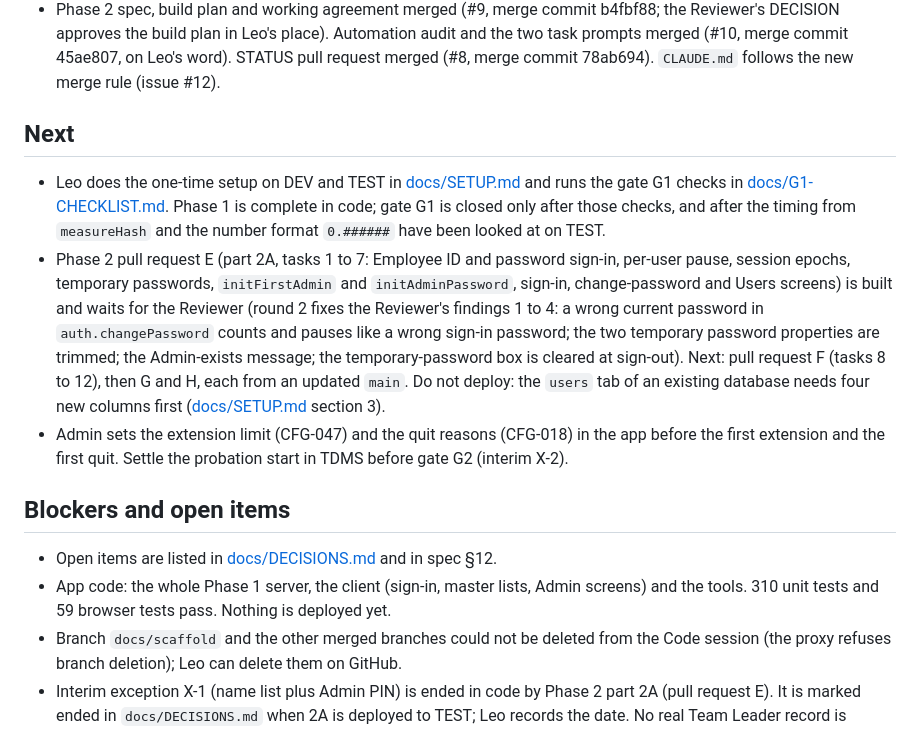
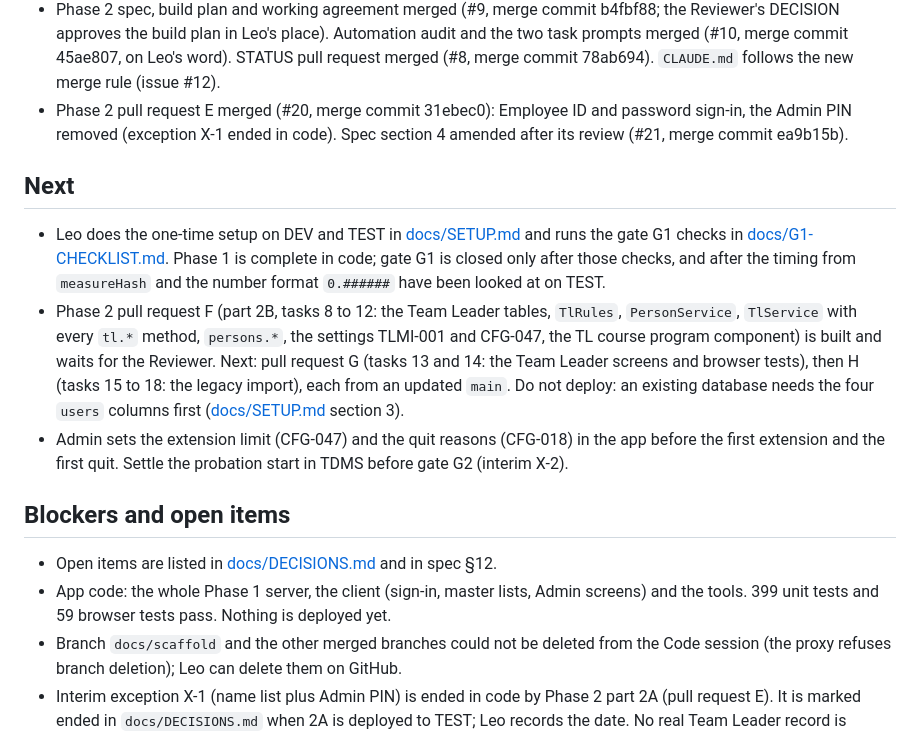
Before and after one commit to lheiiyy/TLMI-AI, a Markdown page: docs/STATUS.md, the part around the change. Drawn GitHub-style.

Commit message:
docs: STATUS for Phase 2 pull request F
Co-Authored-By: Claude Sonnet 5.5 <noreply@anthropic.com>
Claude-Session: https://claude.ai/code/session_01KGBPfbc8XCsyKx55ypphKj

```diff
--- a/docs/STATUS.md
+++ b/docs/STATUS.md
@@ -20,17 +20,18 @@
 - STATUS pull request merged (#8, merge commit 78ab694). Browser test stability (issue #13): the sign-in screen showed its name list empty for a moment, and the test `lists active officers` read it too early; `fresh()` now waits for the names, and a test with a slow list keeps it from coming back.
 - Spreadsheets created by the reviewer in one Drive folder, "TLMI-AI": a dated copy of the legacy sheet with a `SEED_OFFICERS` tab, `TLMI_DB_DEV`, `TLMI_DB_TEST`, `TLMI_IMPORT_REVIEW_TEST`. IDs are not in the repo; Leo puts them in Script Properties.
 - Phase 2 spec, build plan and working agreement merged (#9, merge commit b4fbf88; the Reviewer's DECISION approves the build plan in Leo's place). Automation audit and the two task prompts merged (#10, merge commit 45ae807, on Leo's word). STATUS pull request merged (#8, merge commit 78ab694). `CLAUDE.md` follows the new merge rule (issue #12).
+- Phase 2 pull request E merged (#20, merge commit 31ebec0): Employee ID and password sign-in, the Admin PIN removed (exception X-1 ended in code). Spec section 4 amended after its review (#21, merge commit ea9b15b).
 
 ## Next
 
 - Leo does the one-time setup on DEV and TEST in [docs/SETUP.md](SETUP.md) and runs the gate G1 checks in [docs/G1-CHECKLIST.md](G1-CHECKLIST.md). Phase 1 is complete in code; gate G1 is closed only after those checks, and after the timing from `measureHash` and the number format `0.######` have been looked at on TEST.
-- Phase 2 pull request E (part 2A, tasks 1 to 7: Employee ID and password sign-in, per-user pause, session epochs, temporary passwords, `initFirstAdmin` and `initAdminPassword`, sign-in, change-password and Users screens) is built and waits for the Reviewer (round 2 fixes the Reviewer's findings 1 to 4: a wrong current password in `auth.changePassword` counts and pauses like a wrong sign-in password; the two temporary password properties are trimmed; the Admin-exists message; the temporary-password box is cleared at sign-out). Next: pull request F (tasks 8 to 12), then G and H, each from an updated `main`. Do not deploy: the `users` tab of an existing database needs four new columns first ([docs/SETUP.md](SETUP.md) section 3).
+- Phase 2 pull request F (part 2B, tasks 8 to 12: the Team Leader tables, `TlRules`, `PersonService`, `TlService` with every `tl.*` method, `persons.*`, the settings TLMI-001 and CFG-047, the TL course program component) is built and waits for the Reviewer. Next: pull request G (tasks 13 and 14: the Team Leader screens and browser tests), then H (tasks 15 to 18: the legacy import), each from an updated `main`. Do not deploy: an existing database needs the four `users` columns first ([docs/SETUP.md](SETUP.md) section 3).
 - Admin sets the extension limit (CFG-047) and the quit reasons (CFG-018) in the app before the first extension and the first quit. Settle the probation start in TDMS before gate G2 (interim X-2).
 
 ## Blockers and open items
 
 - Open items are listed in [docs/DECISIONS.md](DECISIONS.md) and in spec §12.
-- App code: the whole Phase 1 server, the client (sign-in, master lists, Admin screens) and the tools. 310 unit tests and 59 browser tests pass. Nothing is deployed yet.
+- App code: the whole Phase 1 server, the client (sign-in, master lists, Admin screens) and the tools. 399 unit tests and 59 browser tests pass. Nothing is deployed yet.
 - Branch `docs/scaffold` and the other merged branches could not be deleted from the Code session (the proxy refuses branch deletion); Leo can delete them on GitHub.
 - Interim exception X-1 (name list plus Admin PIN) is ended in code by Phase 2 part 2A (pull request E). It is marked ended in `docs/DECISIONS.md` when 2A is deployed to TEST; Leo records the date. No real Team Leader record is loaded before that.
 - `clasp` login, the DEV and TEST script projects and the Script Properties are set up by Leo once (see [docs/SETUP.md](SETUP.md)).
```
